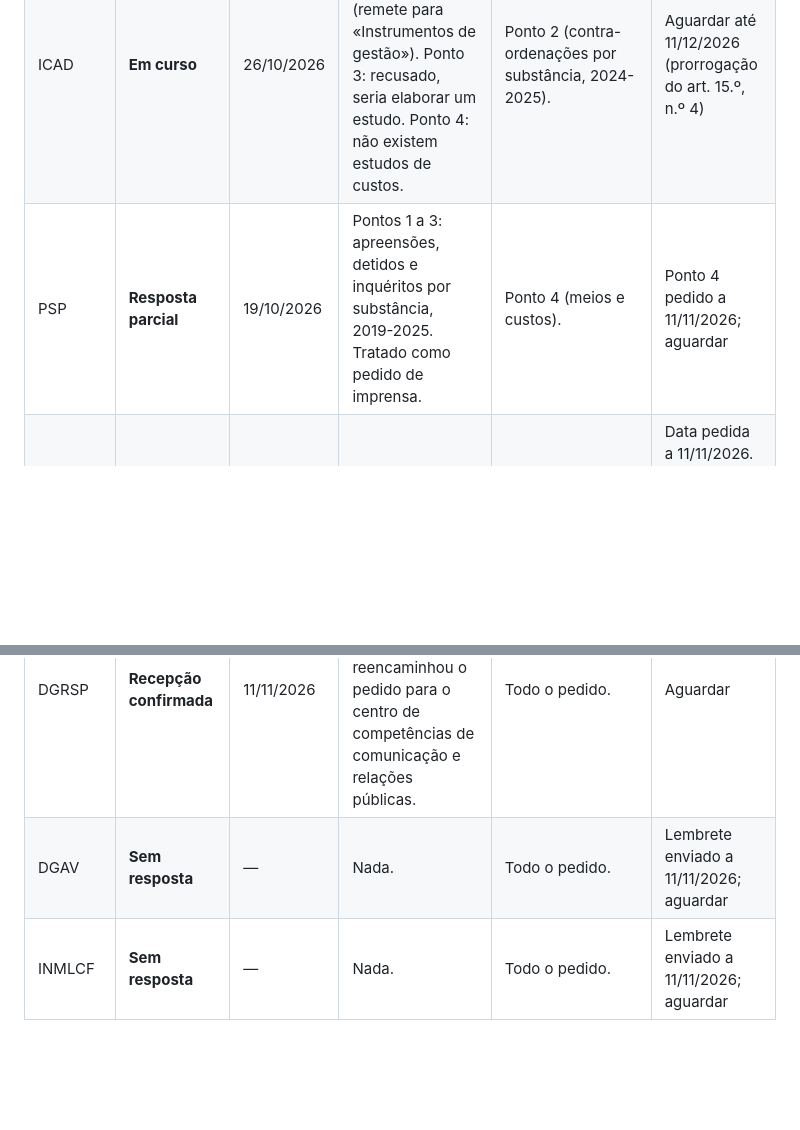
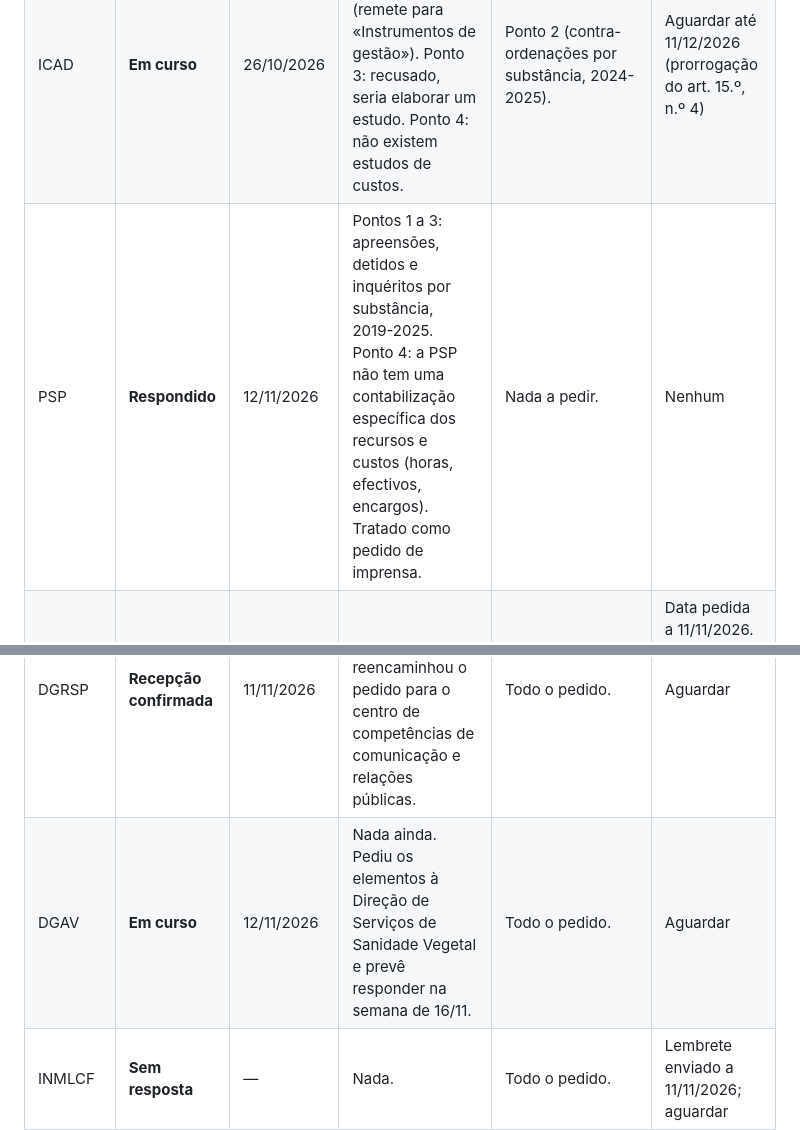
Before and after one commit to bcamarneiro/cannabis-legalization, a Markdown page: docs/contactos.md, 2 parts joined by grey strips. Drawn GitHub-style; blank space fills up the shorter version.

```diff
--- a/docs/contactos.md
+++ b/docs/contactos.md
@@ -14,12 +14,12 @@ Pedidos enviados a 12-13/10/2026. Prazo de resposta: 10 dias úteis. Cada entida
 | :---- | :---- | :---- | :---- | :---- | :---- |
 | DGPJ | **Respondido** | 20/10/2026 | Processos, arguidos, condenados e duração média, 2019-2025, com o consumo separado do cultivo. | Custo por processo: não o detém nem conhece quem o tenha. Nada a pedir. | Nenhum |
 | ICAD | **Em curso** | 26/10/2026 | Ponto 1: sem documento na forma pedida (remete para «Instrumentos de gestão»). Ponto 3: recusado, seria elaborar um estudo. Ponto 4: não existem estudos de custos. | Ponto 2 (contra-ordenações por substância, 2024-2025). | Aguardar até 11/12/2026 (prorrogação do art. 15.º, n.º 4) |
-| PSP | **Resposta parcial** | 19/10/2026 | Pontos 1 a 3: apreensões, detidos e inquéritos por substância, 2019-2025. Tratado como pedido de imprensa. | Ponto 4 (meios e custos). | Ponto 4 pedido a 11/11/2026; aguardar |
+| PSP | **Respondido** | 12/11/2026 | Pontos 1 a 3: apreensões, detidos e inquéritos por substância, 2019-2025. Ponto 4: a PSP não tem uma contabilização específica dos recursos e custos (horas, efectivos, encargos). Tratado como pedido de imprensa. | Nada a pedir. | Nenhum |
 | Infarmed | **Resposta parcial** | 19/10/2026 | Ponto 1: embalagens comparticipadas dispensadas, 2019 a Julho de 2026. | Pontos 2 a 4, anunciados para «posteriormente», sem data. Identificação das linhas de CBD e de flor. | Data pedida a 11/11/2026. A 12/11, o CIMI pediu colaboração ao serviço responsável e responde «logo que possível». Aguardar |
 | PJ / LPC | **Resposta parcial** | 11/11/2026 | Pelo Gabinete de Imagem e Comunicação, remete para as estatísticas públicas da UNCTE (pontos 1 e 2, no máximo). Antes, a 15/10, tinha pedido a carteira de jornalista. | Pontos 3 e 4: teor de THC e análises do Laboratório de Polícia Científica. | Pedir os pontos 3 e 4 ao LPC |
 | GNR | **Respondido** | 06/11/2026 | Pontos 1 a 3: remete para relatórios públicos (UNCTE 2025 da PJ, relatório anual do ICAD de 2024, RASI 2025). Ponto 4: a GNR não elabora estatística com esses dados. Fora do prazo de 10 dias úteis. | Dados da própria GNR, se os relatórios não os separarem por força policial. | Ver se os relatórios indicados cobrem os pontos 1 a 3 |
 | DGRSP | **Recepção confirmada** | 11/11/2026 | Nada ainda. O Responsável pelo Acesso à Informação reencaminhou o pedido para o centro de competências de comunicação e relações públicas. | Todo o pedido. | Aguardar |
-| DGAV | **Sem resposta** | — | Nada. | Todo o pedido. | Lembrete enviado a 11/11/2026; aguardar |
+| DGAV | **Em curso** | 12/11/2026 | Nada ainda. Pediu os elementos à Direção de Serviços de Sanidade Vegetal e prevê responder na semana de 16/11. | Todo o pedido. | Aguardar |
 | INMLCF | **Sem resposta** | — | Nada. | Todo o pedido. | Lembrete enviado a 11/11/2026; aguardar |
 
 ## Investigadores e revisores
```
Also changed, not shown: docs/pedidos-de-dados.md (+2 -2 lines).
